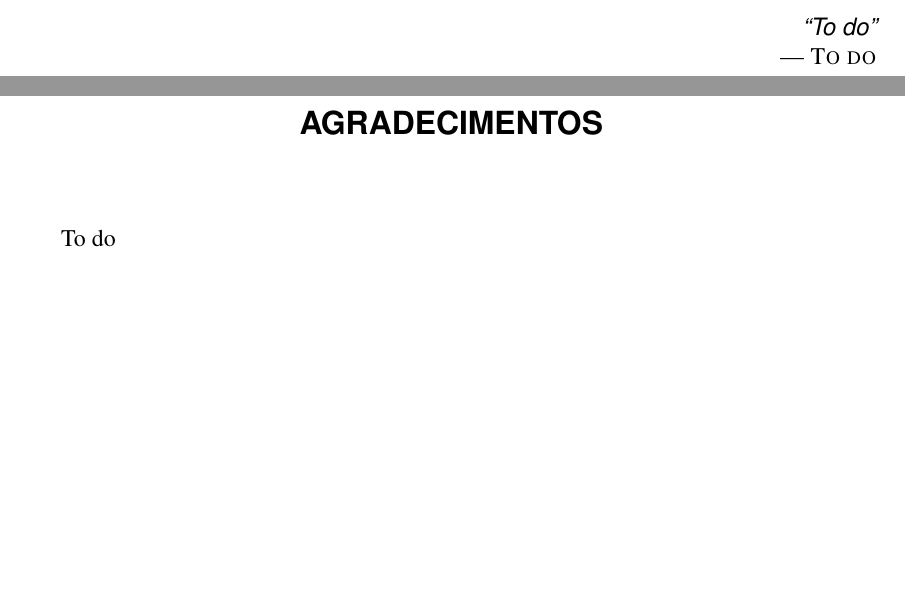
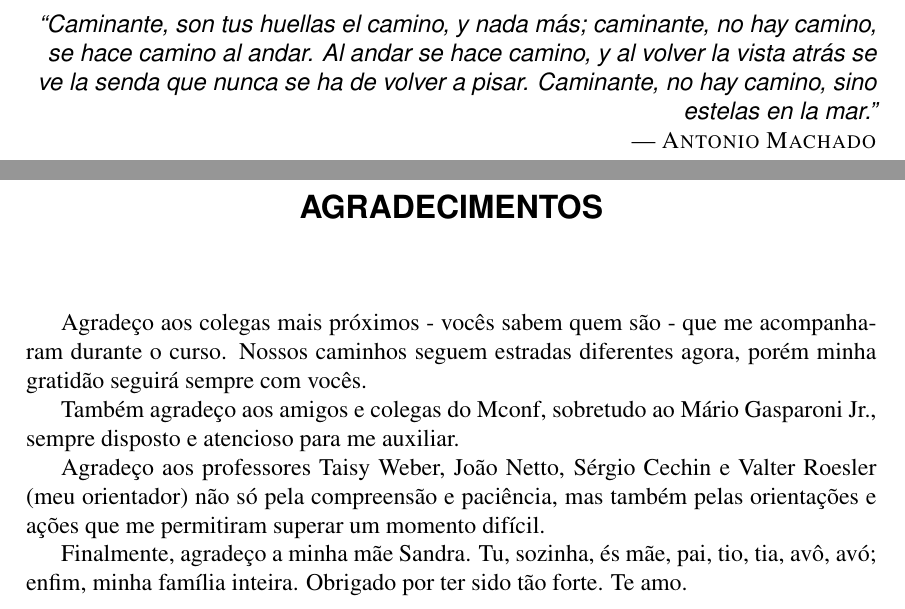
Before and after one commit to alexandrekreis/TCC, a LaTeX thesis (kreismann.tex): two parts of pages 3 and 4 of 70, joined at a grey line, cut at the place of the change, the shorter picture padded with empty space. Compiled offline with pdfLaTeX; the source files are stored in an older character set and shown here as Unicode; a LaTeX package or settings file that is missing is left out.

```diff
--- a/kreismann.tex
+++ b/kreismann.tex
@@ -37,11 +37,11 @@
 
 \renewcommand{\nominata}{
         UNIVERSIDADE FEDERAL DO RIO GRANDE DO SUL\\
-        Reitor: Prof. Carlos Alexandre Netto \\
-        Vice-Reitor: Prof. Rui Vicente Oppermann \\
+        Reitor: Prof. Rui Vicente Oppermann \\
+        Vice-Reitor: Prof. Jane Fraga Tutikian \\
         Pr\'o-Reitor de Gradua\c{c}\~ao: Prof. Vladimir Pinheiro do Nascimento \\
-        Diretor do Instituto de Inform\'atica: Prof. Lu\'is da Cunha Lamb \\
-        Coordenador do Curso de Ciência da Computação: Prof. Carlos Arthur Lang Lisb\^oa \\
+        Diretor do Instituto de Inform\'atica: Prof. Carla Maria Dal Sasso Freitas \\
+        Coordenador do Curso de Ciência da Computação: Prof. S\'ergio Luis Cechin \\
         Bibliotec\'aria-Chefe do Instituto de Inform\'atica: Beatriz Regina Bastos Haro \\
 }
 
@@ -69,19 +69,29 @@
 \begin{flushright}
 \mbox{}\vfill
 {\sffamily\itshape
-``To do''\\}
---- \textsc{To do}
+``Caminante, son tus huellas
+el camino, y nada m\'as;
+caminante, no hay camino,
+se hace camino al andar.
+Al andar se hace camino,
+y al volver la vista atr\'as
+se ve la senda que nunca
+se ha de volver a pisar.
+Caminante, no hay camino,
+sino estelas en la mar.''\\}
+--- \textsc{Antonio Machado}
 \end{flushright}
 
 % agradecimentos
 \chapter*{Agradecimentos}
 
-To do
-%Agradeço aos amigos - vocês sabem quem são - que me acompanharam durante o curso. Nossa panelinha foi determinante para (ou seria 'culpada de' ?) eu completar esta minha Graduação.
-%
-%Também agradeço aos amigos e colegas do Mconf, sobretudo ao Mário Gasparoni Jr., Felipe Cecagno e Leonardo Daronco. É um prazer trabalhar e aprender tanto com vocês.
-%
-%Finalmente, agradeço à minha mãe Sandra. Tu, sozinha, foste mãe, pai, tio, tia, avô, avó, enfim, minha família inteira. Dedico este trabalho a ti.
+Agradeço aos colegas mais próximos - vocês sabem quem são - que me acompanharam durante o curso. Nossos caminhos seguem estradas diferentes agora, porém minha gratidão seguirá sempre com vocês.
+
+Também agradeço aos amigos e colegas do Mconf, sobretudo ao Mário Gasparoni Jr., sempre disposto e atencioso para me auxiliar.
+
+Agradeço aos professores Taisy Weber, João Netto, Sérgio Cechin e Valter Roesler (meu orientador) não só pela compreensão e paciência, mas também pelas orientações e ações que me permitiram superar um momento difícil.
+
+Finalmente, agradeço a minha mãe Sandra. Tu, sozinha, és mãe, pai, tio, tia, avô, avó; enfim, minha família inteira. Obrigado por ter sido tão forte. Te amo.
 
 % sumario
 \tableofcontents
```
Also changed, not shown: chapters/2-padroes-e-tecnologias.tex (+1 -1 lines), 4 other files.
